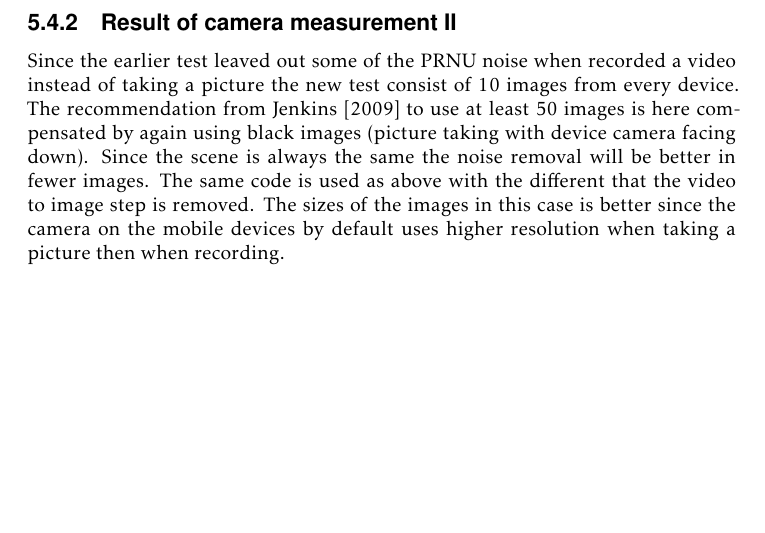
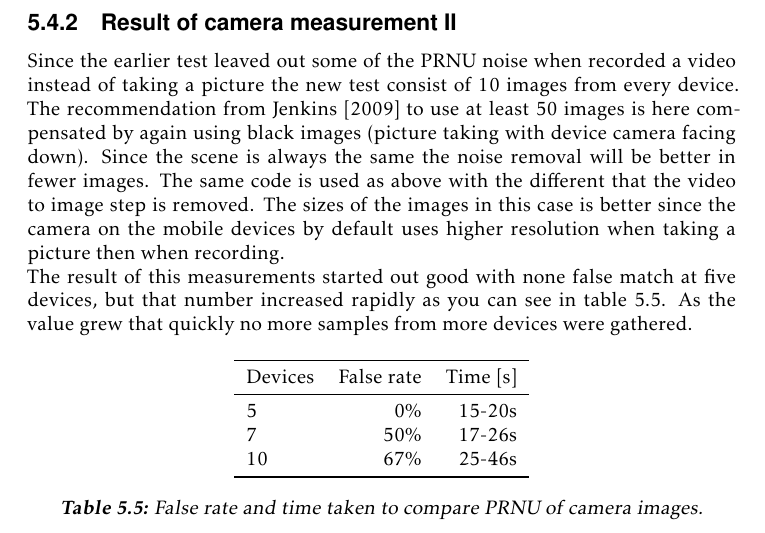
Before and after one commit to AnnaKarlsson/thesis, a LaTeX thesis (main.tex, which reads content/5-result.tex): part of page 63 of 85, cut so that both start at the same text, the shorter picture padded with empty space. Compiled offline with pdfLaTeX.

Commit message:
cam done

```diff
--- a/content/5-result.tex
+++ b/content/5-result.tex
@@ -229,4 +229,21 @@ To compare an pictures between all collected PRNU the same calculation to get th
 The result of identify an input PRNU with the PRNU from already known devices head a limit on only six devices. Since~\cite{sensor:camera:DCIdent} made better result than this, the conclusion that the bad result were due to the use of video instead of pictures. Thus the decision to redo the measurements but with picture instead of videos for calculating the PRNU.
 
 \subsection{Result of camera measurement II}
-Since the earlier test leaved out some of the PRNU noise when recorded a video instead of taking a picture the new test consist of 10 images from every device. The recommendation from \cite{sensor:camera:DCIdent} to use at least 50 images is here compensated by again using black images (picture taking with device camera facing down). Since the scene is always the same the noise removal will be better in fewer images. The same code is used as above with the different that the video to image step is removed. The sizes of the images in this case is better since the camera on the mobile devices by default uses higher resolution when taking a picture then when recording.
+Since the earlier test leaved out some of the PRNU noise when recorded a video instead of taking a picture the new test consist of 10 images from every device. The recommendation from \cite{sensor:camera:DCIdent} to use at least 50 images is here compensated by again using black images (picture taking with device camera facing down). Since the scene is always the same the noise removal will be better in fewer images. The same code is used as above with the different that the video to image step is removed. The sizes of the images in this case is better since the camera on the mobile devices by default uses higher resolution when taking a picture then when recording. \\
+The result of this measurements started out good with none false match at five devices, but that number increased rapidly as you can see in table~\ref{tab:falseCam}. As the value grew that quickly no more samples from more devices were gathered.
+
+% Table generated by Excel2LaTeX from sheet 'cam'
+\begin{table}[htbp]
+  \centering
+    \begin{tabular}{lrr}
+    \toprule
+    Devices & False rate & Time [s] \\
+    \midrule
+    5     & 0\%   & 15-20s \\
+    7     & 50\%  & 17-26s \\
+    10    & 67\%  & 25-46s \\
+    \bottomrule
+    \end{tabular}%
+    \caption{False rate and time taken to compare PRNU of camera images.}
+  \label{tab:falseCam}%
+\end{table}%
```
